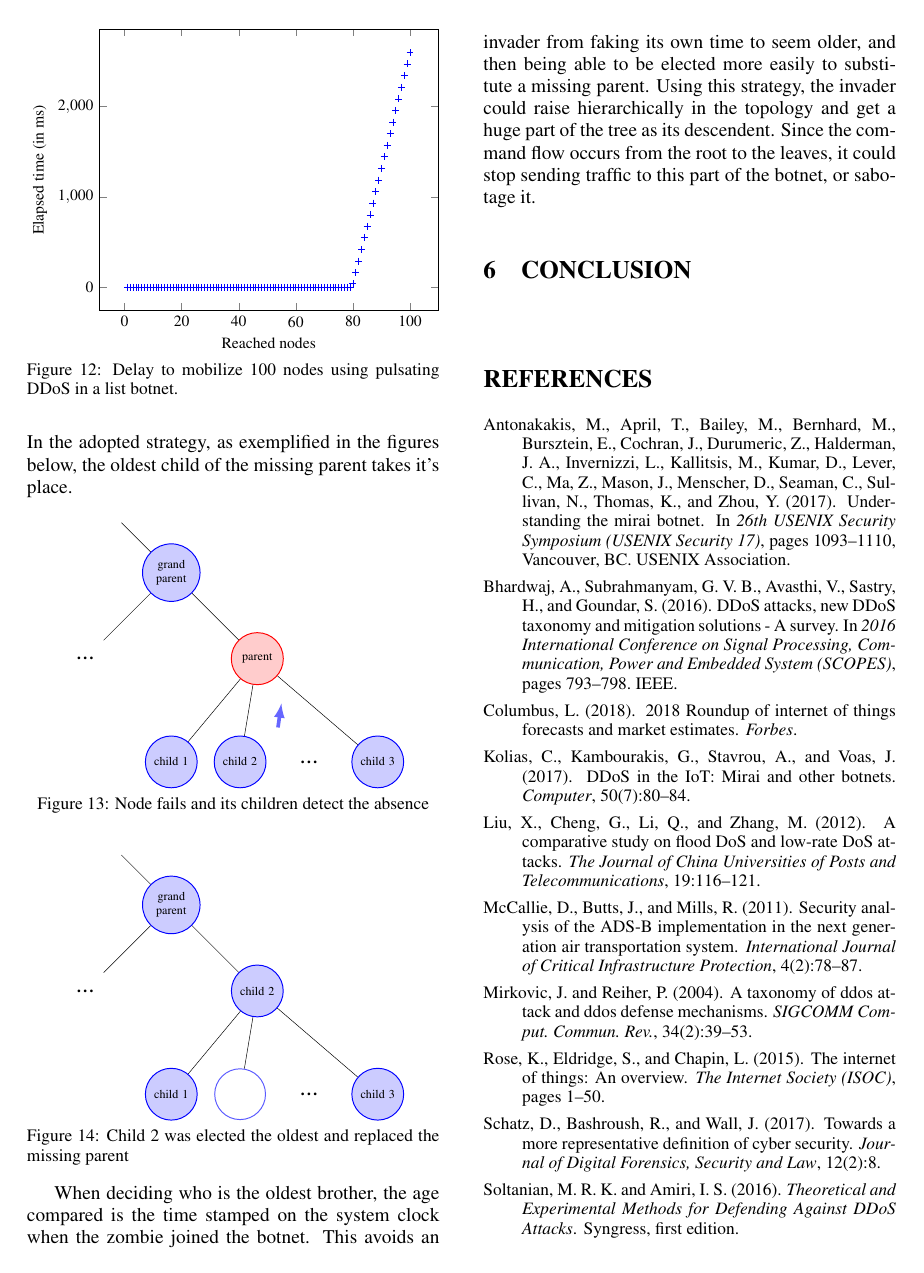
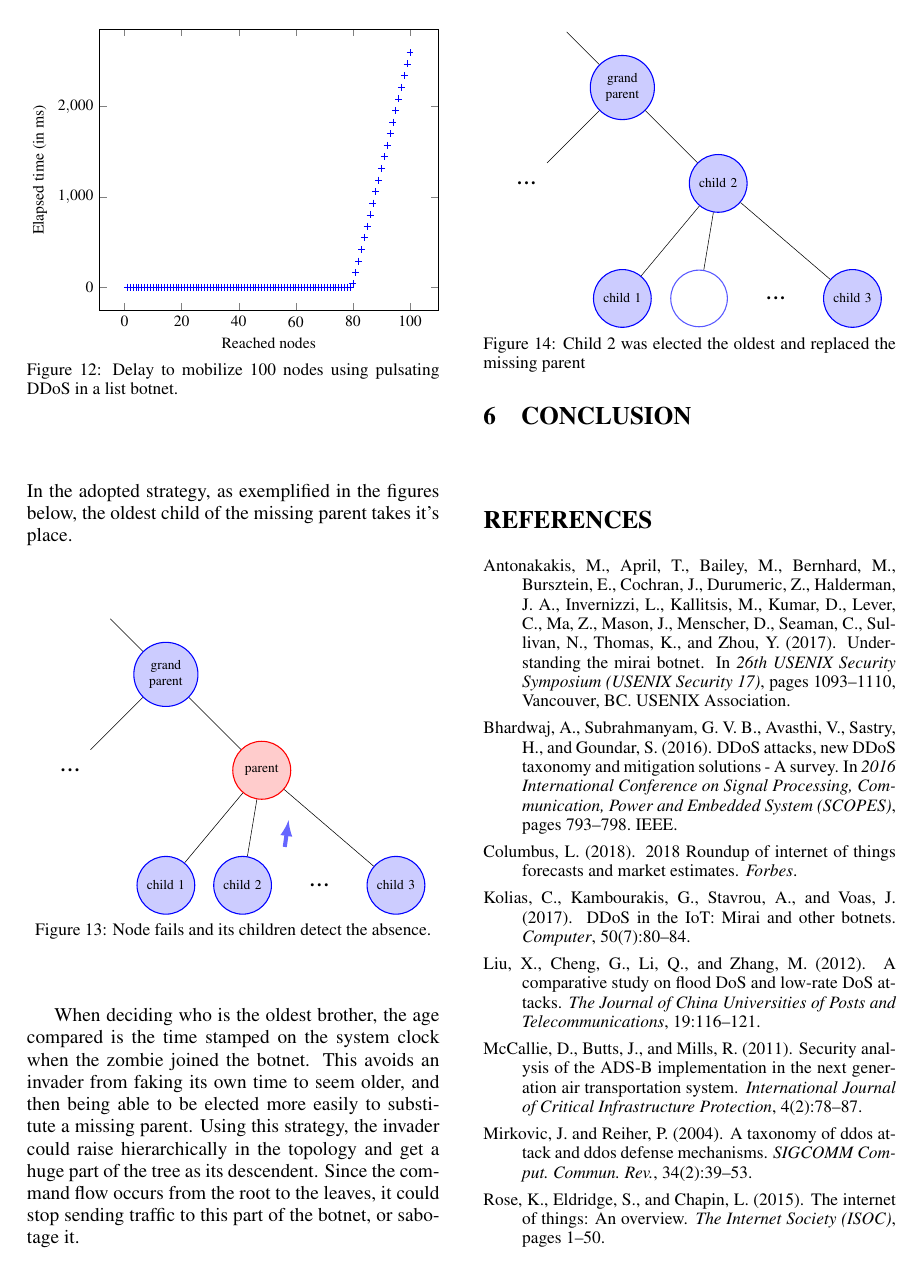
Before and after one commit to curtis-ita/DDoS, a LaTeX document (DDOS.tex): page 6 of 6 before the commit and page 6 of 7 after it. Compiled offline with pdfLaTeX.

Commit message:
Versão compilando de Protection against mitigation

```diff
--- a/DDOS.tex
+++ b/DDOS.tex
@@ -2483,14 +2481,14 @@ If a node detects that it’s parent is missing, it should start the election pr
 
         \end{tikzpicture}
     }
-    \caption{Node fails and its children detect the absence}
+    \caption{Node fails and its children detect the absence.}
     \label{Fig:Missing}
 \end{figure}
 
-\begin{figure} [htb]
+\begin{figure}[htb]
     \centering
 
-    \resizebox{180}{!}{%
+    \resizebox{.45\textwidth}{!}{
         \begin{tikzpicture}[
             every node/.style={
             thick, inner sep=0.1em, text centered, text width=4em}
```
Also changed, not shown: DDOS.tex (6 more changed lines).
